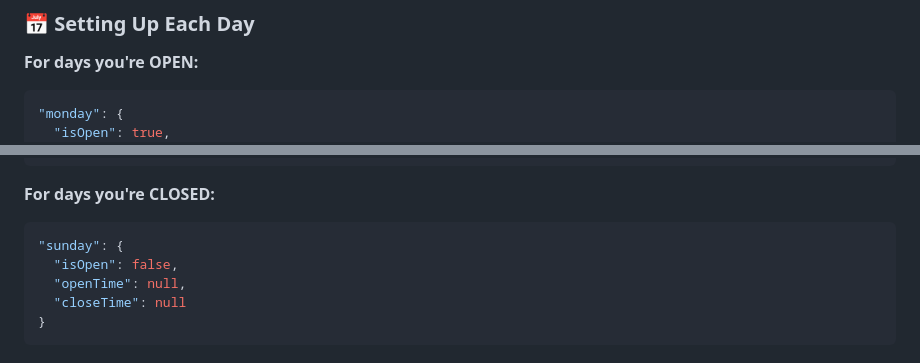
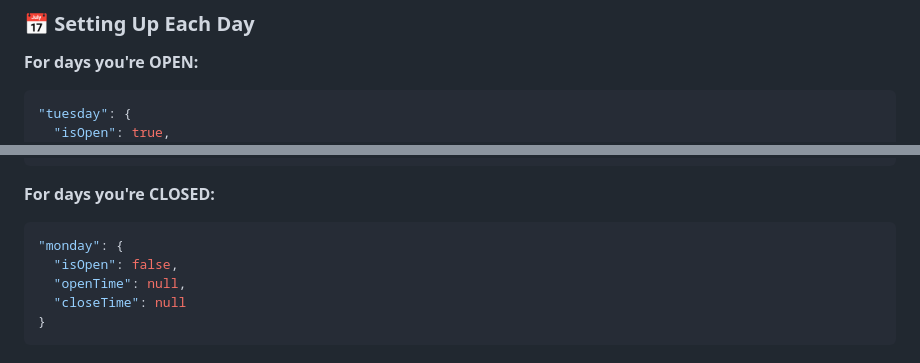
Before and after one commit to gradikay/LuxeHairStudio, a Markdown page: README-Store-Hours.md, 2 parts joined by grey strips. Drawn GitHub-style.

````diff
--- a/README-Store-Hours.md
+++ b/README-Store-Hours.md
@@ -37,6 +37,6 @@ All of this updates automatically from data built into your website - no externa
 
 **For days you're OPEN:**
 ```json
-"monday": {
+"tuesday": {
   "isOpen": true,
   "openTime": "09:00",
@@ -46,7 +46,7 @@ All of this updates automatically from data built into your website - no externa
 
 **For days you're CLOSED:**
 ```json
-"sunday": {
+"monday": {
   "isOpen": false,
   "openTime": null,
   "closeTime": null
````
Also changed, not shown: other parts of README-Store-Hours.md (+4 -4 lines), SEO-GUIDE.md (+2 -2 lines), STORE-HOURS-TECHNICAL-GUIDE.md (+6 -4 lines).
